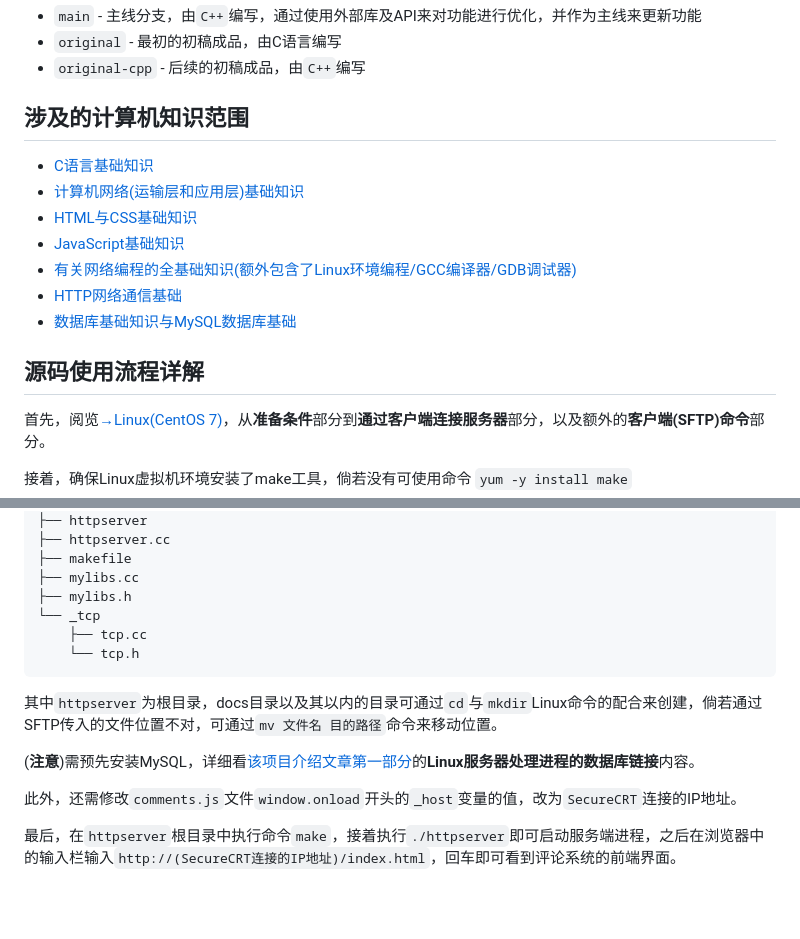
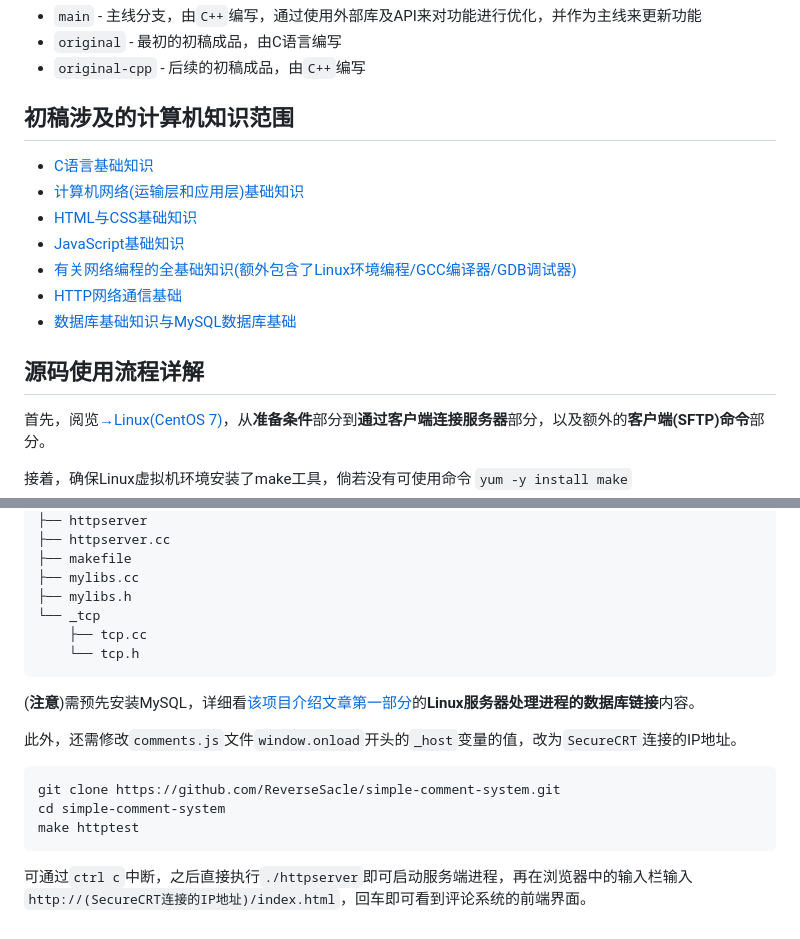
Before and after one commit to ReverseSacle/simple-comment-system, a Markdown page: README.md, 2 parts joined by grey strips. Rendered like a GitHub page; blank space fills up the shorter version.

Commit message:
revise document

````diff
--- a/README.md
+++ b/README.md
@@ -27,7 +27,8 @@
 - `original` - 最初的初稿成品，由C语言编写
 - `original-cpp` - 后续的初稿成品，由`C++`编写
 
-## 涉及的计算机知识范围
+## 初稿涉及的计算机知识范围
+
 + [C语言基础知识](https://www.reversesacle.com/computer-science/programming/c-language/basis/c/cpart1/)
 + [计算机网络(运输层和应用层)基础知识](https://www.reversesacle.com/computer-science/computer-basic/network/nwpart3/)
 + [HTML与CSS基础知识](https://www.reversesacle.com/computer-science/programming/web/hcpart1/)
@@ -35,7 +36,9 @@
 + [有关网络编程的全基础知识(额外包含了Linux环境编程/GCC编译器/GDB调试器)](https://www.reversesacle.com/tags/network-programming/)
 + [HTTP网络通信基础](https://www.reversesacle.com/computer-science/programming/c-language/network-programming/http/)
 + [数据库基础知识与MySQL数据库基础](https://www.reversesacle.com/tags/database/)
+
 ## 源码使用流程详解
+
 首先，阅览[→Linux(CentOS 7)](https://www.reversesacle.com/computer-science/programming/c-language/network-programming/Linux-basic/)，从**准备条件**部分到**通过客户端连接服务器**部分，以及额外的**客户端(SFTP)命令**部分。
 
 接着，确保Linux虚拟机环境安装了make工具，倘若没有可使用命令 `yum -y install make`
@@ -72,10 +75,14 @@ httpserver
     └── tcp.h
 ```
 
-其中`httpserver`为根目录，docs目录以及其以内的目录可通过`cd`与`mkdir`Linux命令的配合来创建，倘若通过SFTP传入的文件位置不对，可通过`mv 文件名 目的路径`命令来移动位置。
-
 (**注意**)需预先安装MySQL，详细看[该项目介绍文章第一部分](https://www.reversesacle.com/computer-science/programming/c-language/project/comment-system-part1/)的**Linux服务器处理进程的数据库链接**内容。
 
 此外，还需修改`comments.js`文件`window.onload`开头的`_host`变量的值，改为`SecureCRT`连接的IP地址。
 
-最后，在`httpserver`根目录中执行命令`make`，接着执行`./httpserver`即可启动服务端进程，之后在浏览器中的输入栏输入`http://(SecureCRT连接的IP地址)/index.html`，回车即可看到评论系统的前端界面。
+```bash
+git clone https://github.com/ReverseSacle/simple-comment-system.git
+cd simple-comment-system
+make httptest
+```
+
+可通过`ctrl c`中断，之后直接执行`./httpserver`即可启动服务端进程，再在浏览器中的输入栏输入`http://(SecureCRT连接的IP地址)/index.html`，回车即可看到评论系统的前端界面。
````
